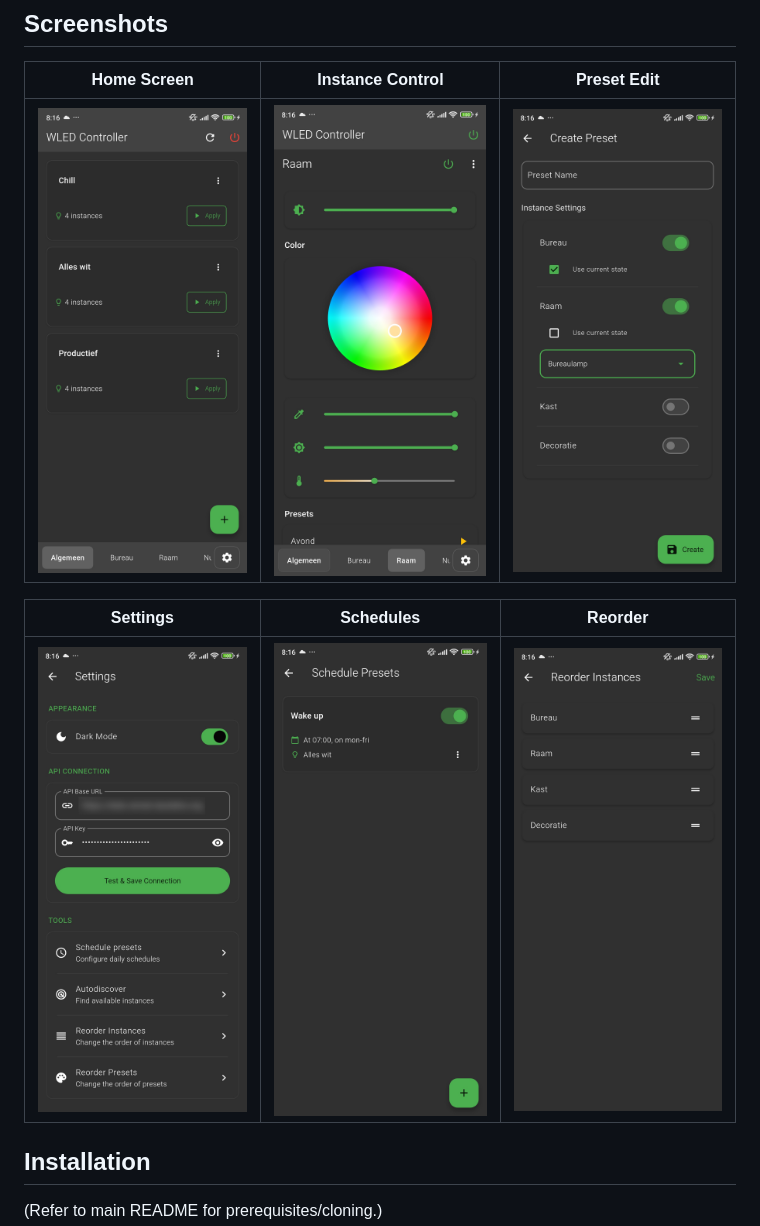
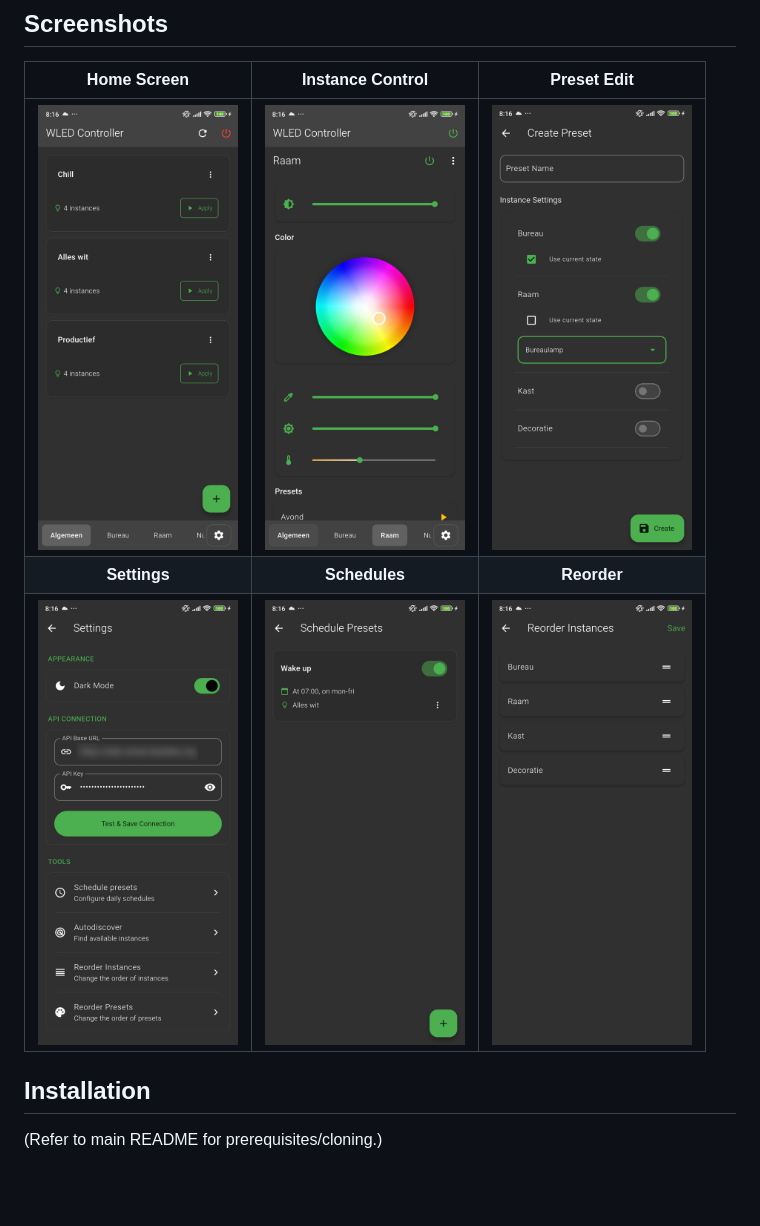
Before and after one commit to RenautMestdagh/wled-dashboard, a Markdown page: frontend/README.md, the part around the change. GitHub-like rendering; blank space fills up the shorter version.

```diff
--- a/frontend/README.md
+++ b/frontend/README.md
@@ -24,12 +24,10 @@ A Flutter app for controlling WLED devices via the backend API. It supports iOS,
 ## Screenshots
 
 | Home Screen | Instance Control | Preset Edit |
-|-------------|------------------|-------------|
-| ![Home Screen](https://github.com/RenautMestdagh/wled-dashboard/blob/main/.github/pictures/home_screen.jpg?raw=true) | ![Instance Control](https://github.com/RenautMestdagh/wled-dashboard/blob/main/.github/pictures/instance_control.jpg?raw=true) | ![Preset Edit](https://github.com/RenautMestdagh/wled-dashboard/blob/main/.github/pictures/preset_edit.jpg?raw=true) |
-
-| Settings                                                                                                        | Schedules | Reorder |
-|-----------------------------------------------------------------------------------------------------------------|----------|---------|
-| ![Settings](https://github.com/RenautMestdagh/wled-dashboard/blob/main/.github/pictures/settings.jpg?raw=true) | ![Schedules](https://github.com/RenautMestdagh/wled-dashboard/blob/main/.github/pictures/schedule.jpg?raw=true) | ![Reorder](https://github.com/RenautMestdagh/wled-dashboard/blob/main/.github/pictures/reorder.jpg?raw=true) |
+|:-----------:|:----------------:|:-----------:|
+| <img src="../.github/pictures/home_screen.jpg" width="200" alt="Home Screen"> | <img src="../.github/pictures/instance_control.jpg" width="200" alt="Instance Control"> | <img src="../.github/pictures/preset_edit.jpg" width="200" alt="Preset Edit"> |
+| **Settings** | **Schedules** | **Reorder** |
+| <img src="../.github/pictures/settings.jpg" width="200" alt="Settings"> | <img src="../.github/pictures/schedule.jpg" width="200" alt="Schedules"> | <img src="../.github/pictures/reorder.jpg" width="200" alt="Reorder"> |
 
 ## Installation
 
```
